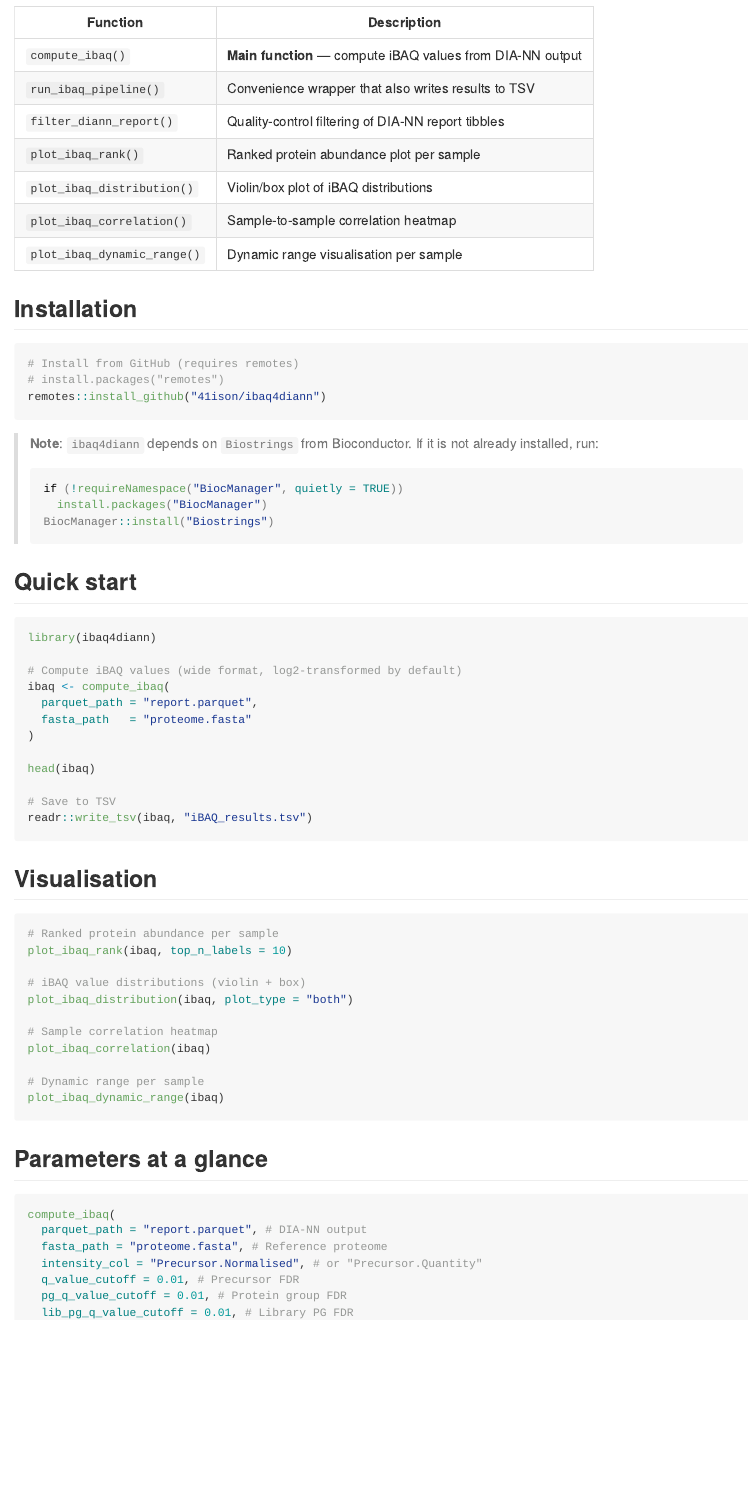
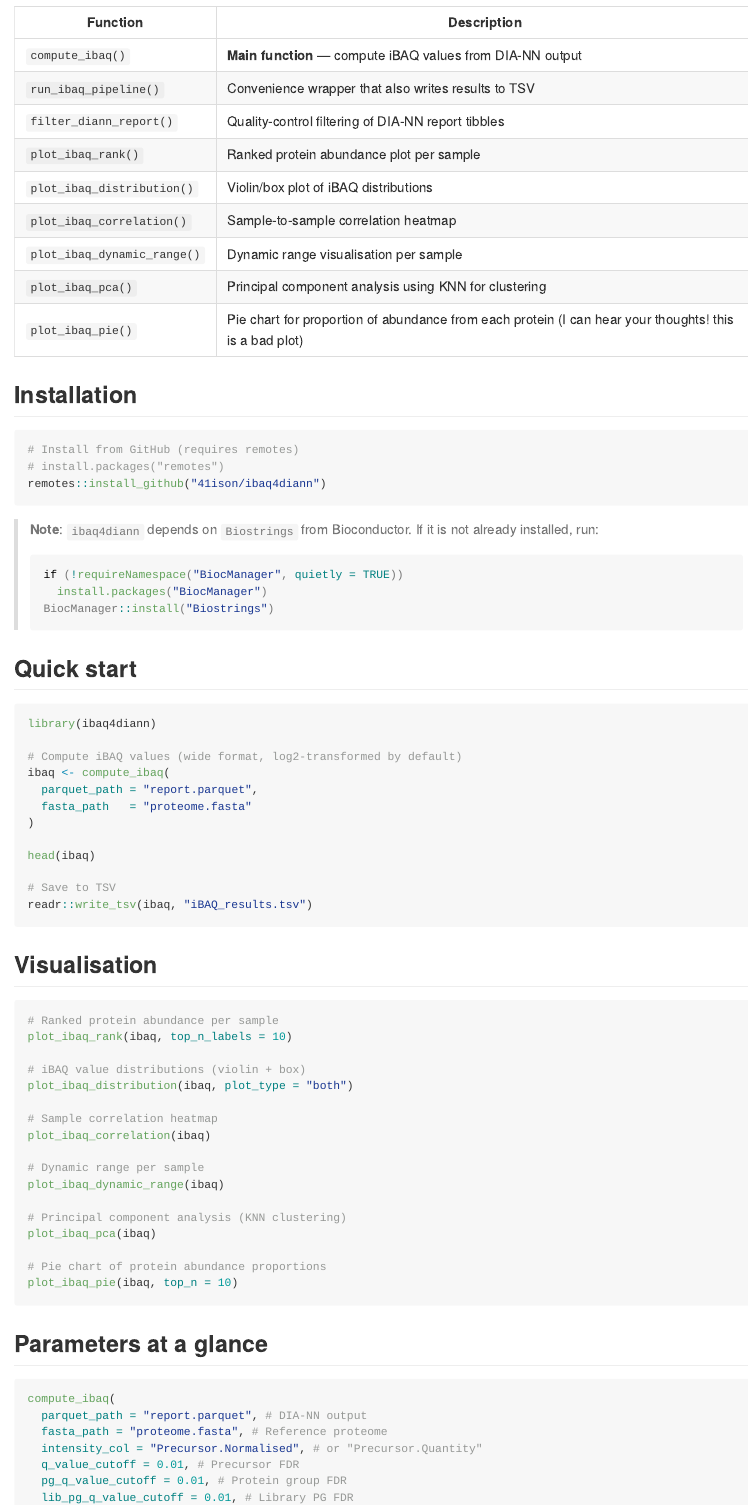
Before and after one commit to 41ison/ibaq4diann, an R Markdown document (README.Rmd): the page in a window 1100 px wide, from 380 px down. Rendered offline with R 4.5, knitr and Pandoc, with nearby package versions; badge pictures from the web are left out.

Commit message:
Add documentation for new `plot_ibaq_pca()` and `plot_ibaq_pie()` functions in README

````diff
--- a/README.Rmd
+++ b/README.Rmd
@@ -43,6 +43,8 @@ The package provides:
 | `plot_ibaq_distribution()` | Violin/box plot of iBAQ distributions |
 | `plot_ibaq_correlation()` | Sample-to-sample correlation heatmap |
 | `plot_ibaq_dynamic_range()` | Dynamic range visualisation per sample |
+| `plot_ibaq_pca()` | Principal component analysis using KNN for clustering |
+| `plot_ibaq_pie()` | Pie chart for proportion of abundance from each protein (I can hear your thoughts! this is a bad plot) |
 
 ## Installation
 
@@ -92,6 +94,12 @@ plot_ibaq_correlation(ibaq)
 
 # Dynamic range per sample
 plot_ibaq_dynamic_range(ibaq)
+
+# Principal component analysis (KNN clustering)
+plot_ibaq_pca(ibaq)
+
+# Pie chart of protein abundance proportions
+plot_ibaq_pie(ibaq, top_n = 10)
 ```
 
 ## Parameters at a glance
````
Also changed, not shown: README.Rmd (6 more changed lines).
